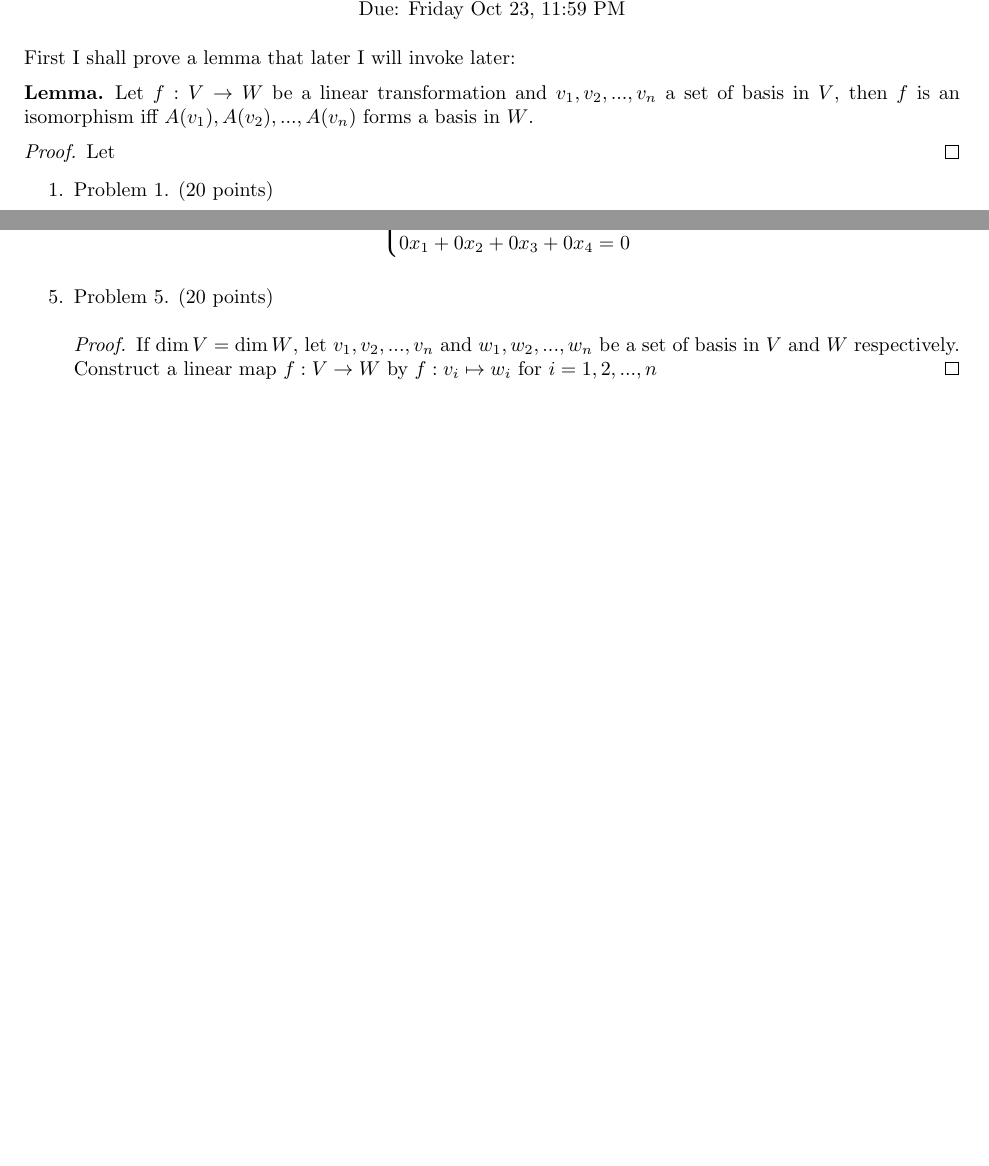
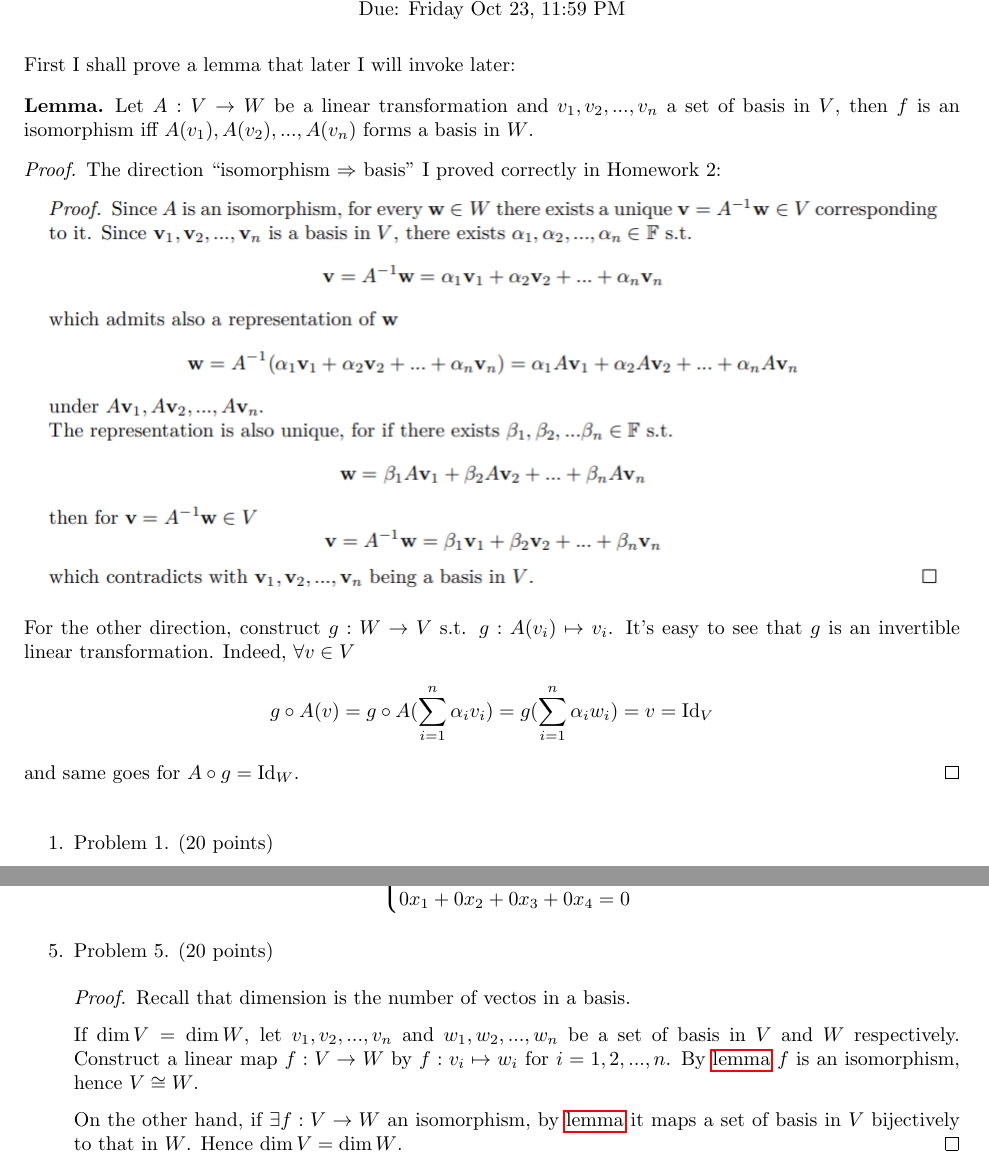
Before and after one commit to yunhansheng/Linear-Algebra, a LaTeX book (midterm_1.tex): two parts of pages 1 and 2 of 2, joined at a grey line, cut so that both start at the same text, the shorter picture padded with empty space. Compiled offline with pdfLaTeX.

Commit message:
Updates from Overleaf

```diff
--- a/midterm_1.tex
+++ b/midterm_1.tex
@@ -51,11 +51,17 @@
 \noindent First I shall prove a lemma that later I will invoke later:
 
 \begin{lem*}\label{lemma}
-Let $f:V\to W$ be a linear transformation and $v_1,v_2,...,v_n$ a set of basis in $V$, then $f$ is an isomorphism iff $A(v_1),A(v_2),...,A(v_n)$ forms a basis in $W$.
+Let $A:V\to W$ be a linear transformation and $v_1,v_2,...,v_n$ a set of basis in $V$, then $f$ is an isomorphism iff $A(v_1),A(v_2),...,A(v_n)$ forms a basis in $W$.
 \end{lem*}
 \begin{proof}
-Let
+The direction ``isomorphism $\Rightarrow$ basis" I proved correctly in Homework 2:\newline
+\includegraphics[scale=1]{images/mid.jpg}\smallbreak
+\noindent For the other direction, construct $g:W\to V$ s.t. $g:A(v_i)\mapsto v_i$. It's easy to see that $g$ is an invertible linear transformation. Indeed, $\forall v\in V$
+\[g\circ A(v)=g\circ A(\sum_{i=1}^n\alpha_iv_i)=g(\sum_{i=1}^n\alpha_iw_i)=v=\textrm{Id}_V\]
+and same goes for $A\circ g=\textrm{Id}_W$.
 \end{proof}
+
+\bigbreak
 
 \begin{enumerate}
 \item Problem 1. (20 points)
@@ -164,7 +170,9 @@ x_1+0x_2+0x_3+0x_4=1\\
 
 \item Problem 5. (20 points)
 \begin{proof}
-If $\dim V=\dim W$, let $v_1,v_2,...,v_n$ and $w_1,w_2,...,w_n$ be a set of basis in $V$ and $W$ respectively. Construct a linear map $f:V\to W$ by $f:v_i\mapsto w_i$ for $i=1,2,...,n$
+Recall that dimension is the number of vectos in a basis.\smallbreak
+If $\dim V=\dim W$, let $v_1,v_2,...,v_n$ and $w_1,w_2,...,w_n$ be a set of basis in $V$ and $W$ respectively. Construct a linear map $f:V\to W$ by $f:v_i\mapsto w_i$ for $i=1,2,...,n$. By \hyperref[lemma]{lemma} $f$ is an isomorphism, hence $V\cong W$.\smallbreak
+On the other hand, if $\exists f:V\to W$ an isomorphism, by \hyperref[lemma]{lemma} it maps a set of basis in $V$ bijectively to that in $W$. Hence $\dim V=\dim W$.
 \end{proof}
 
 
```
Also changed, not shown: images/mid.jpg (added), midterm_1.tex (4 more changed lines).
